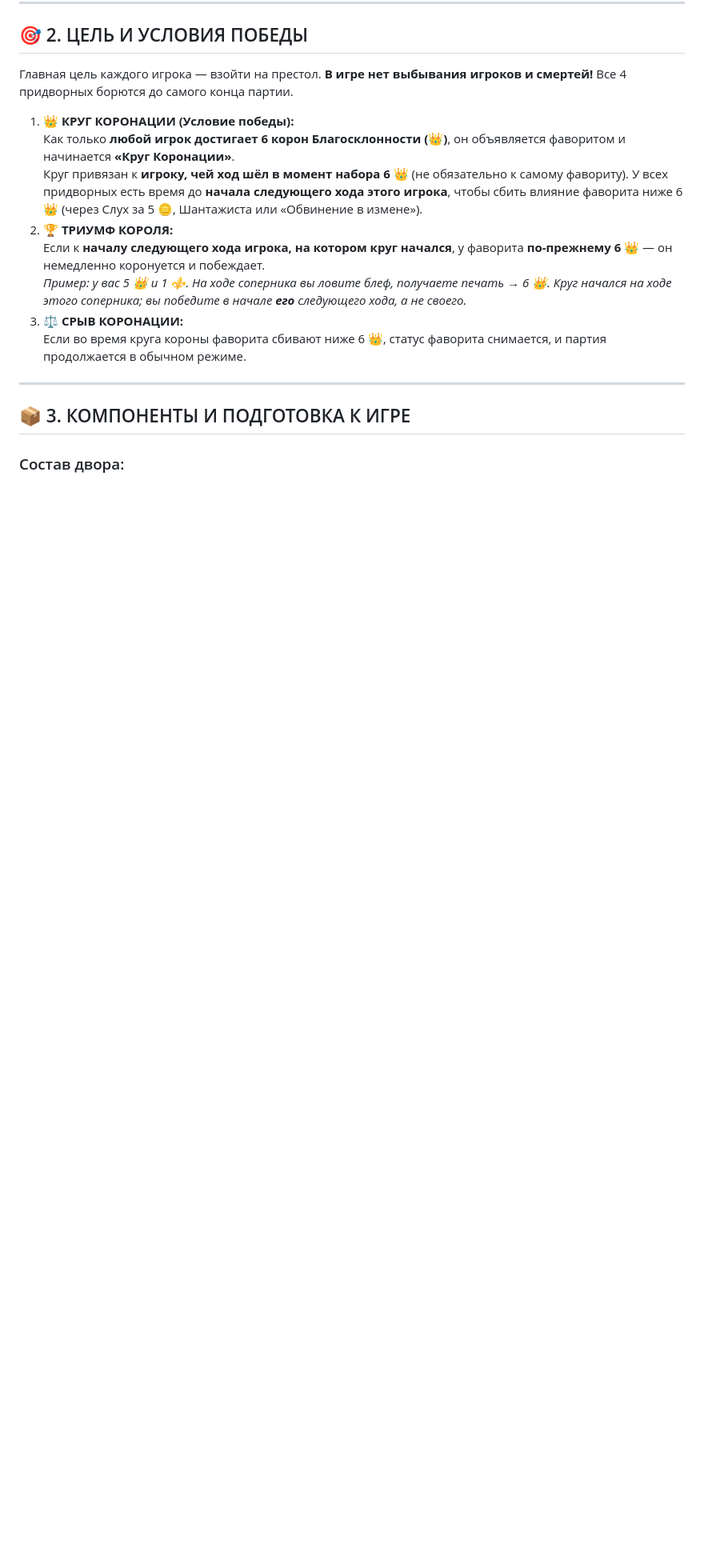
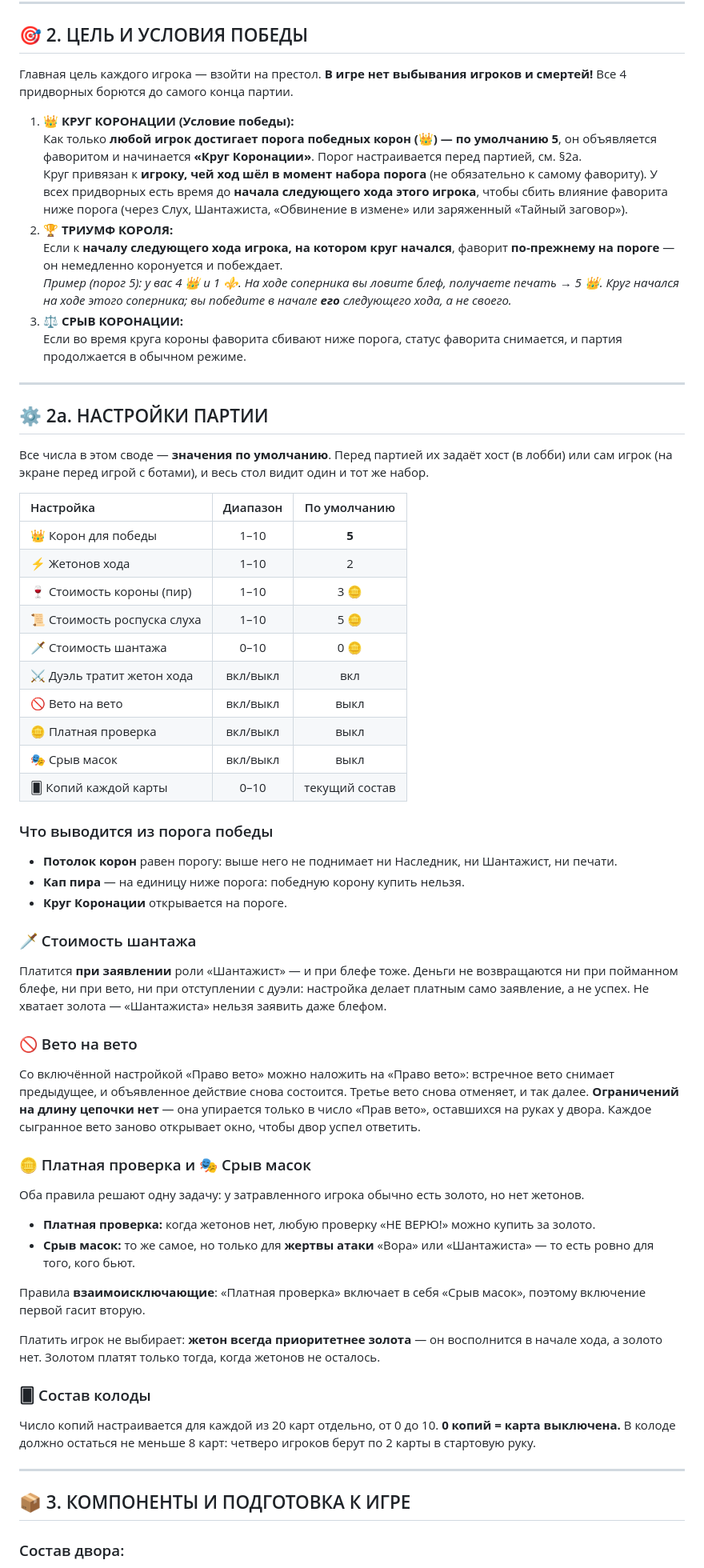
Before and after one commit to KiraMurano/kingsler-web, a Markdown page: RULES.md, the part around one of its changes. Shown at 80% size. GitHub-like rendering; blank space fills up the shorter version.

Commit message:
docs(rules): настройки партии в своде правил
Новый раздел 2а: таблица всех регуляторов, что выводится из порога
победы, и подробно три новых правила — вето на вето, платная проверка,
срыв масок.

Числа в остальном тексте помечены как значения по умолчанию, а порог
победы больше нигде не назван шестёркой: он настраивается.

Co-Authored-By: Claude Opus 5 <noreply@anthropic.com>

```diff
--- a/RULES.md
+++ b/RULES.md
@@ -20,13 +20,79 @@
 Главная цель каждого игрока — взойти на престол. **В игре нет выбывания игроков и смертей!** Все 4 придворных борются до самого конца партии.
 
 1. **👑 КРУГ КОРОНАЦИИ (Условие победы):**
-   Как только **любой игрок достигает 6 корон Благосклонности (👑)**, он объявляется фаворитом и начинается **«Круг Коронации»**.
-   Круг привязан к **игроку, чей ход шёл в момент набора 6 👑** (не обязательно к самому фавориту). У всех придворных есть время до **начала следующего хода этого игрока**, чтобы сбить влияние фаворита ниже 6 👑 (через Слух за 5 🪙, Шантажиста или «Обвинение в измене»).
+   Как только **любой игрок достигает порога победных корон (👑) — по умолчанию 5**, он объявляется фаворитом и начинается **«Круг Коронации»**. Порог настраивается перед партией, см. §2а.
+   Круг привязан к **игроку, чей ход шёл в момент набора порога** (не обязательно к самому фавориту). У всех придворных есть время до **начала следующего хода этого игрока**, чтобы сбить влияние фаворита ниже порога (через Слух, Шантажиста, «Обвинение в измене» или заряженный «Тайный заговор»).
 2. **🏆 ТРИУМФ КОРОЛЯ:**
-   Если к **началу следующего хода игрока, на котором круг начался**, у фаворита **по-прежнему 6 👑** — он немедленно коронуется и побеждает.
-   *Пример: у вас 5 👑 и 1 ⚜️. На ходе соперника вы ловите блеф, получаете печать → 6 👑. Круг начался на ходе этого соперника; вы победите в начале **его** следующего хода, а не своего.*
+   Если к **началу следующего хода игрока, на котором круг начался**, фаворит **по-прежнему на пороге** — он немедленно коронуется и побеждает.
+   *Пример (порог 5): у вас 4 👑 и 1 ⚜️. На ходе соперника вы ловите блеф, получаете печать → 5 👑. Круг начался на ходе этого соперника; вы победите в начале **его** следующего хода, а не своего.*
 3. **⚖️ СРЫВ КОРОНАЦИИ:**
-   Если во время круга короны фаворита сбивают ниже 6 👑, статус фаворита снимается, и партия продолжается в обычном режиме.
+   Если во время круга короны фаворита сбивают ниже порога, статус фаворита снимается, и партия продолжается в обычном режиме.
+
+---
+
+## ⚙️ 2а. НАСТРОЙКИ ПАРТИИ
+
+Все числа в этом своде — **значения по умолчанию**. Перед партией их задаёт
+хост (в лобби) или сам игрок (на экране перед игрой с ботами), и весь стол
+видит один и тот же набор.
+
+| Настройка | Диапазон | По умолчанию |
+| :--- | :---: | :---: |
+| 👑 Корон для победы | 1–10 | **5** |
+| ⚡ Жетонов хода | 1–10 | 2 |
+| 🍷 Стоимость короны (пир) | 1–10 | 3 🪙 |
+| 📜 Стоимость роспуска слуха | 1–10 | 5 🪙 |
+| 🗡️ Стоимость шантажа | 0–10 | 0 🪙 |
+| ⚔️ Дуэль тратит жетон хода | вкл/выкл | вкл |
+| 🚫 Вето на вето | вкл/выкл | выкл |
+| 🪙 Платная проверка | вкл/выкл | выкл |
+| 🎭 Срыв масок | вкл/выкл | выкл |
+| 🂠 Копий каждой карты | 0–10 | текущий состав |
+
+### Что выводится из порога победы
+
+* **Потолок корон** равен порогу: выше него не поднимает ни Наследник, ни
+  Шантажист, ни печати.
+* **Кап пира** — на единицу ниже порога: победную корону купить нельзя.
+* **Круг Коронации** открывается на пороге.
+
+### 🗡️ Стоимость шантажа
+
+Платится **при заявлении** роли «Шантажист» — и при блефе тоже. Деньги не
+возвращаются ни при пойманном блефе, ни при вето, ни при отступлении с дуэли:
+настройка делает платным само заявление, а не успех. Не хватает золота —
+«Шантажиста» нельзя заявить даже блефом.
+
+### 🚫 Вето на вето
+
+Со включённой настройкой «Право вето» можно наложить на «Право вето»:
+встречное вето снимает предыдущее, и объявленное действие снова состоится.
+Третье вето снова отменяет, и так далее. **Ограничений на длину цепочки нет** —
+она упирается только в число «Прав вето», оставшихся на руках у двора.
+Каждое сыгранное вето заново открывает окно, чтобы двор успел ответить.
+
+### 🪙 Платная проверка и 🎭 Срыв масок
+
+Оба правила решают одну задачу: у затравленного игрока обычно есть золото, но
+нет жетонов.
+
+* **Платная проверка:** когда жетонов нет, любую проверку «НЕ ВЕРЮ!» можно
+  купить за золото.
+* **Срыв масок:** то же самое, но только для **жертвы атаки** «Вора» или
+  «Шантажиста» — то есть ровно для того, кого бьют.
+
+Правила **взаимоисключающие**: «Платная проверка» включает в себя «Срыв масок»,
+поэтому включение первой гасит вторую.
+
+Платить игрок не выбирает: **жетон всегда приоритетнее золота** — он
+восполнится в начале хода, а золото нет. Золотом платят только тогда, когда
+жетонов не осталось.
+
+### 🂠 Состав колоды
+
+Число копий настраивается для каждой из 20 карт отдельно, от 0 до 10.
+**0 копий = карта выключена.** В колоде должно остаться не меньше 8 карт:
+четверо игроков берут по 2 карты в стартовую руку.
 
 ---
 
```
Also changed, not shown: other parts of RULES.md (+10 -9 lines).
